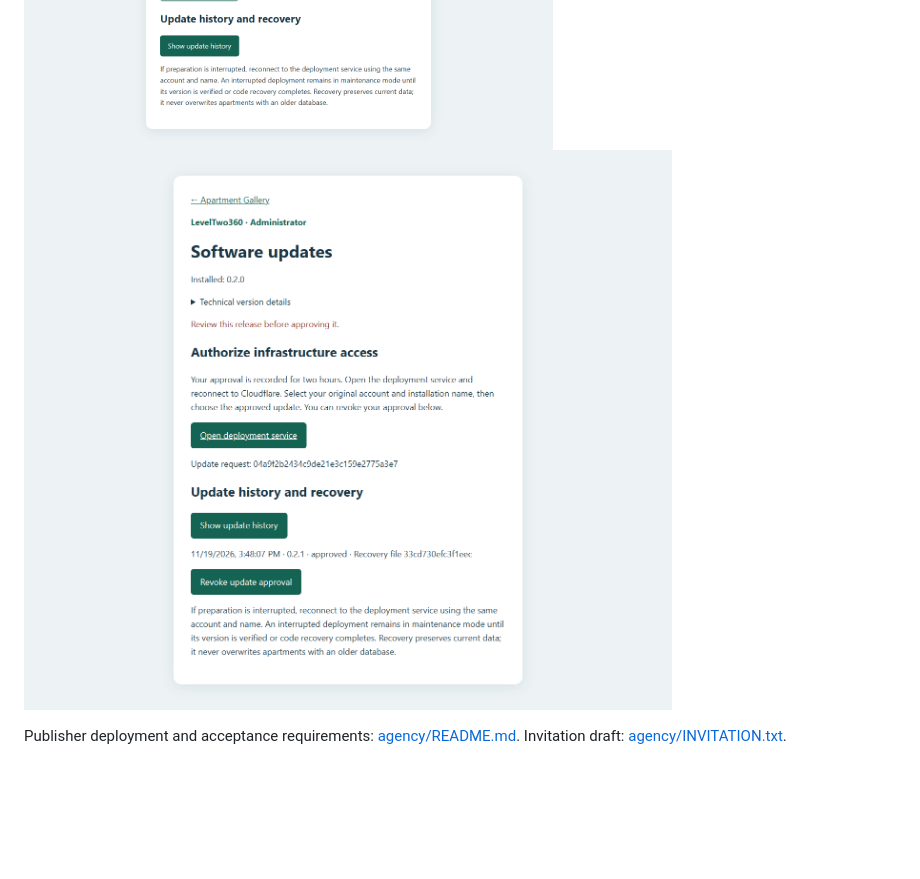
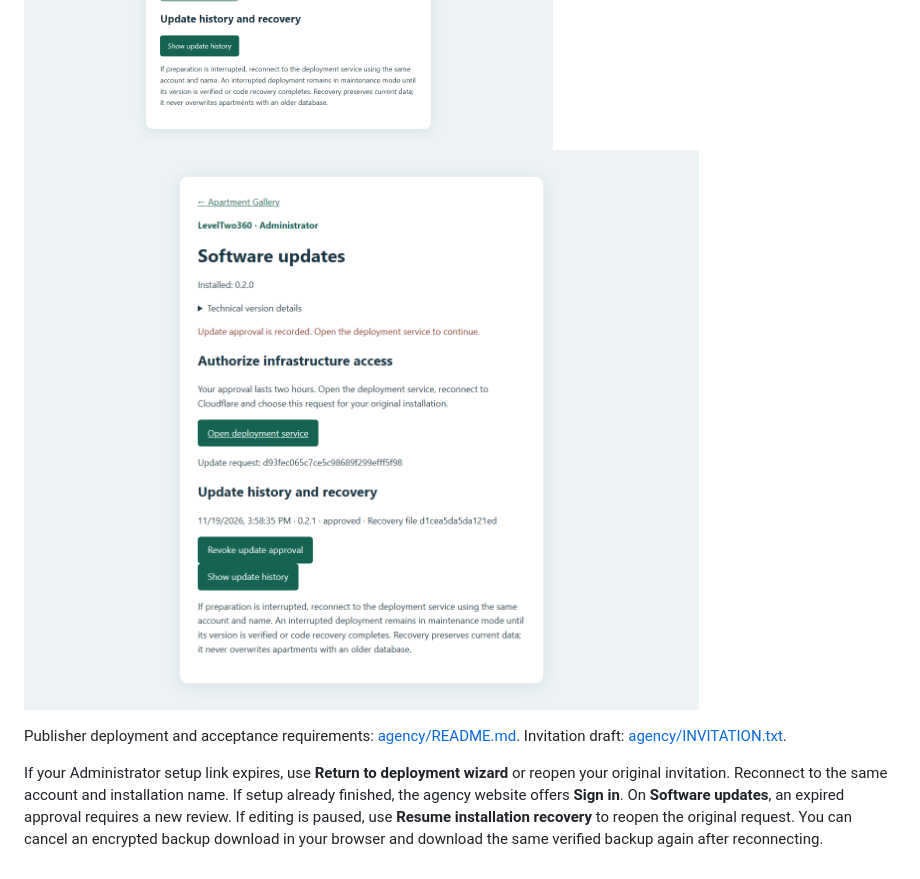
Before and after one commit to khisanthax/Supported-Housing-Virtual-Tours, a Markdown page: AGENCY-SETUP.md, the part around the change. GitHub-like rendering; pictures changed too: docs/agency/06-update-approved.png; blank space fills up the shorter version.

```diff
--- a/AGENCY-SETUP.md
+++ b/AGENCY-SETUP.md
@@ -77,3 +77,5 @@ The screenshots use a synthetic agency and localhost infrastructure adapters. Th
 ![Recorded update approval](docs/agency/06-update-approved.png)
 
 Publisher deployment and acceptance requirements: [agency/README.md](agency/README.md). Invitation draft: [agency/INVITATION.txt](agency/INVITATION.txt).
+
+If your Administrator setup link expires, use **Return to deployment wizard** or reopen your original invitation. Reconnect to the same account and installation name. If setup already finished, the agency website offers **Sign in**. On **Software updates**, an expired approval requires a new review. If editing is paused, use **Resume installation recovery** to reopen the original request. You can cancel an encrypted backup download in your browser and download the same verified backup again after reconnecting.
```
Also changed, not shown: LOGBOOK.md (+2 -0 lines), agency/README.md (+2 -0 lines), docs/agency/07-expired-setup-mobile.png (added), 11 other files.
